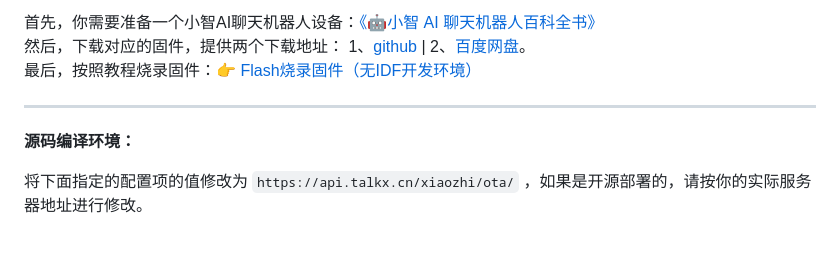
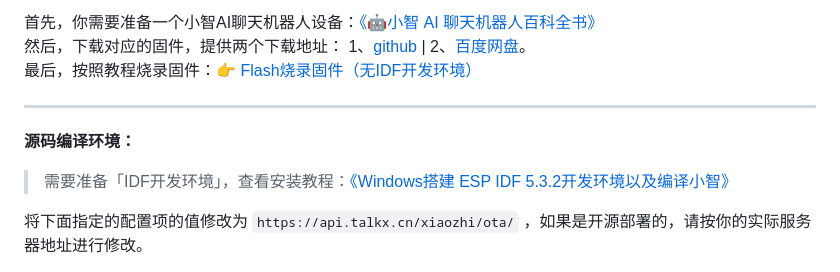
Before and after one commit to zxlcmc/talkx, a Markdown page: docs/XIAOZHI-GUIDE.md, the part around the change. Rendered like a GitHub page; blank space fills up the shorter version.

Commit message:
docs: 更新

```diff
--- a/docs/XIAOZHI-GUIDE.md
+++ b/docs/XIAOZHI-GUIDE.md
@@ -39,6 +39,8 @@
 ---
 
 **源码编译环境：**
+
+> 需要准备「IDF开发环境」，查看安装教程：[《Windows搭建 ESP IDF 5.3.2开发环境以及编译小智》](https://icnynnzcwou8.feishu.cn/wiki/JEYDwTTALi5s2zkGlFGcDiRknXf)
 
 将下面指定的配置项的值修改为 `https://api.talkx.cn/xiaozhi/ota/` ，如果是开源部署的，请按你的实际服务器地址进行修改。
 
```
